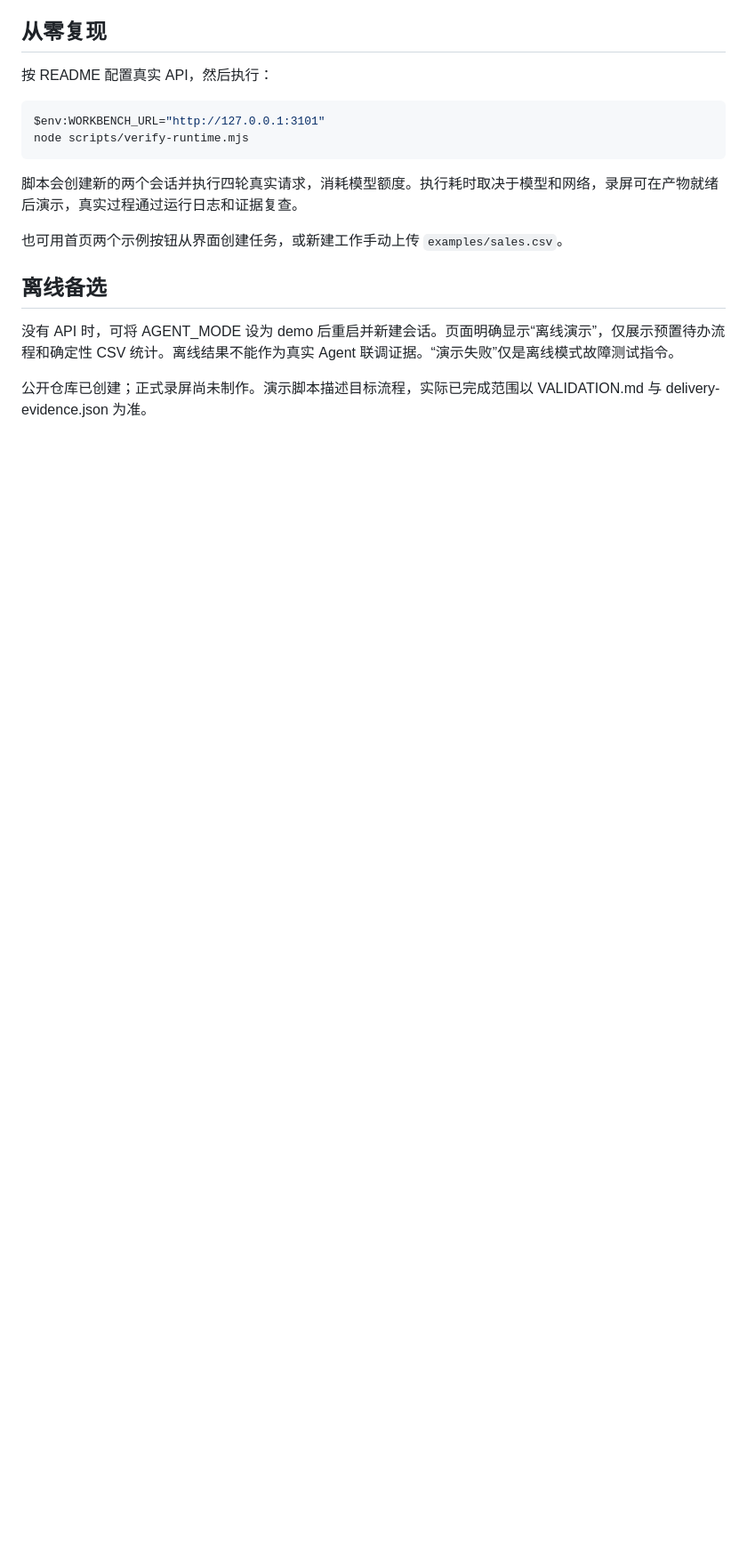
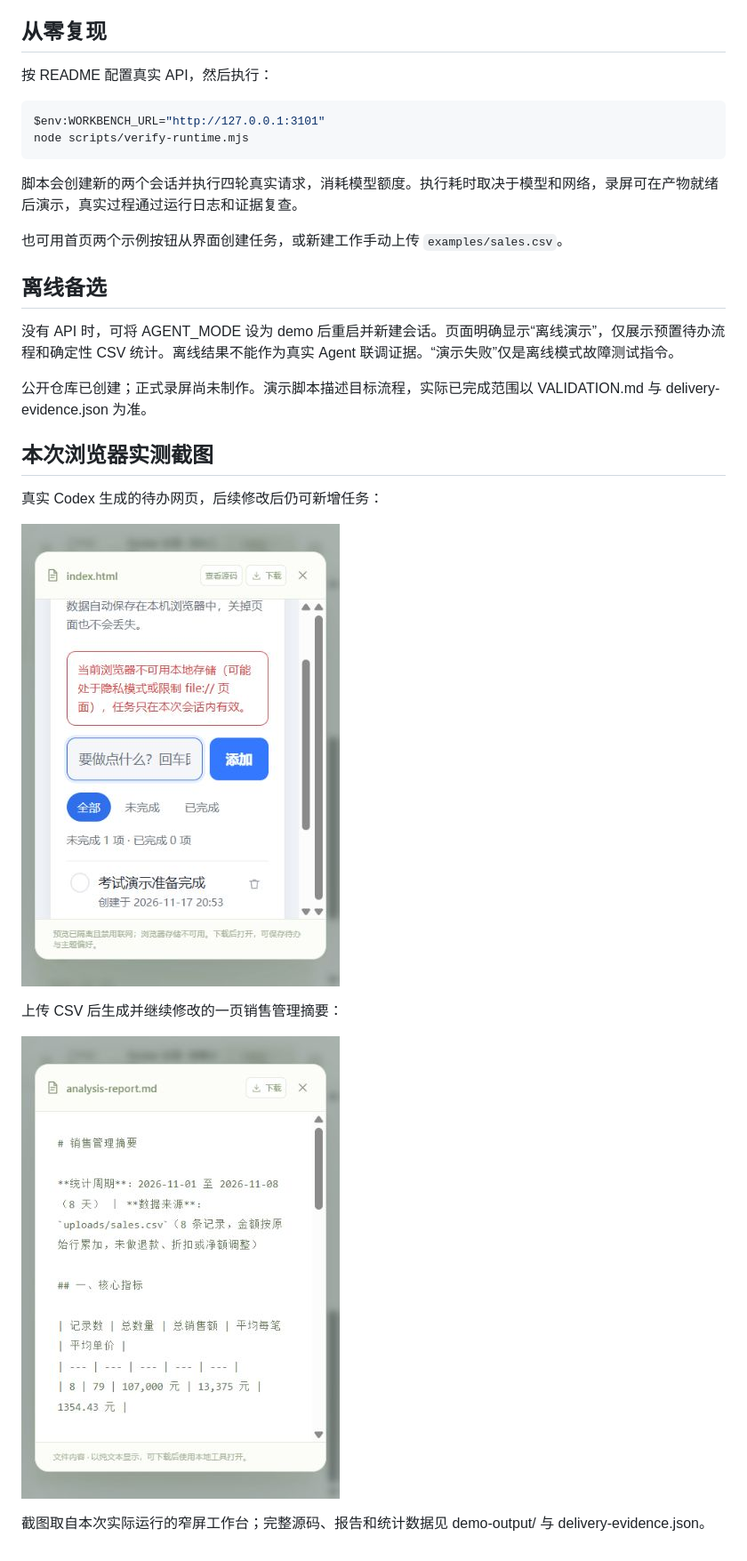
Before and after one commit to zihan12ai/qiyun-agent-workbench-20261117, a Markdown page: docs/DEMO.md, the part around the change. Shown at 89% size. Drawn GitHub-style; pictures changed too: docs/screenshots/real-code.jpg (added), docs/screenshots/real-report.jpg (added); blank space fills up the shorter version.

```diff
--- a/docs/DEMO.md
+++ b/docs/DEMO.md
@@ -29,3 +29,15 @@ node scripts/verify-runtime.mjs
 没有 API 时，可将 AGENT_MODE 设为 demo 后重启并新建会话。页面明确显示“离线演示”，仅展示预置待办流程和确定性 CSV 统计。离线结果不能作为真实 Agent 联调证据。“演示失败”仅是离线模式故障测试指令。
 
 公开仓库已创建；正式录屏尚未制作。演示脚本描述目标流程，实际已完成范围以 VALIDATION.md 与 delivery-evidence.json 为准。
+
+## 本次浏览器实测截图
+
+真实 Codex 生成的待办网页，后续修改后仍可新增任务：
+
+![真实待办预览](screenshots/real-code.jpg)
+
+上传 CSV 后生成并继续修改的一页销售管理摘要：
+
+![真实报告预览](screenshots/real-report.jpg)
+
+截图取自本次实际运行的窄屏工作台；完整源码、报告和统计数据见 demo-output/ 与 delivery-evidence.json。
```
Also changed, not shown: README.md (+9 -1 lines), docs/VALIDATION.md (+4 -0 lines).
